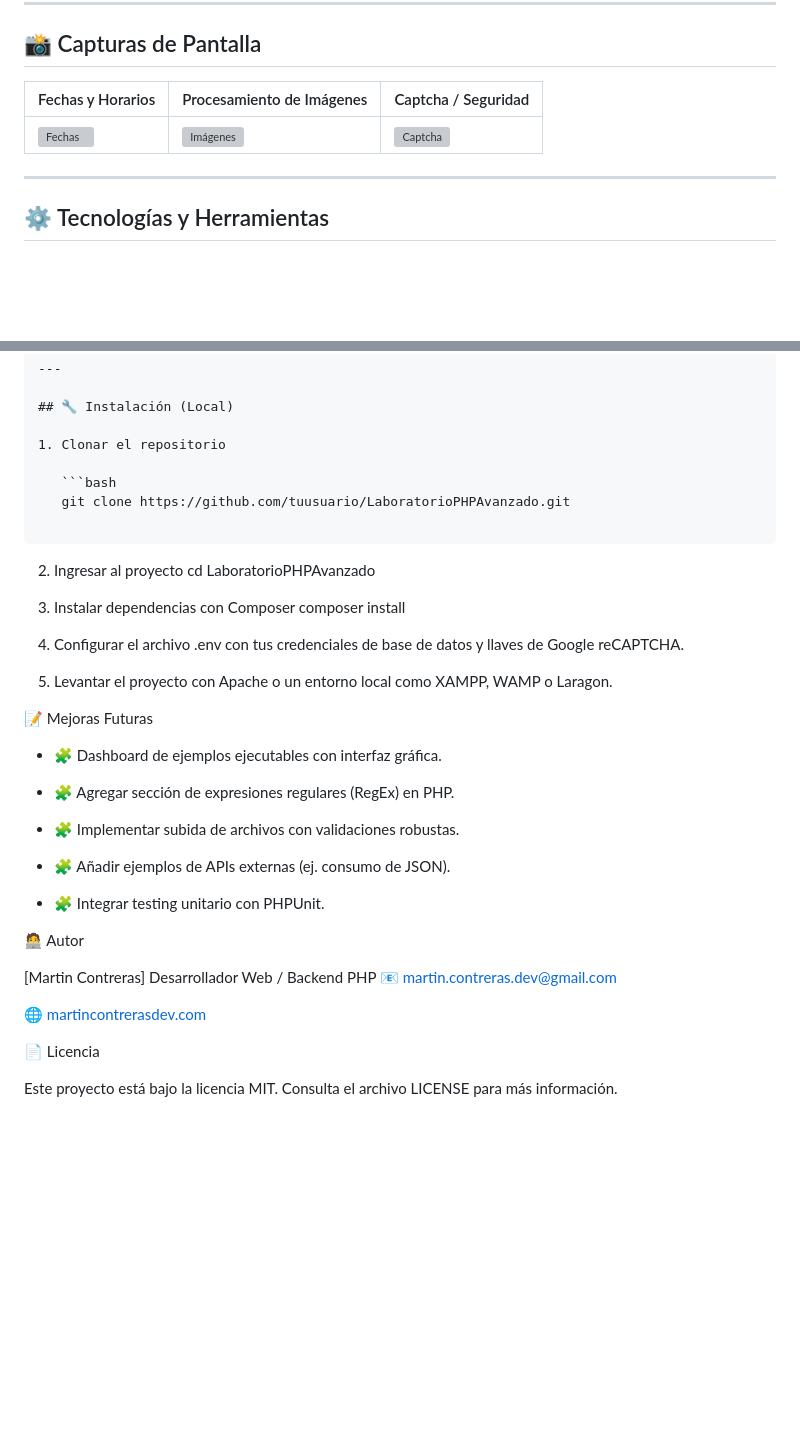
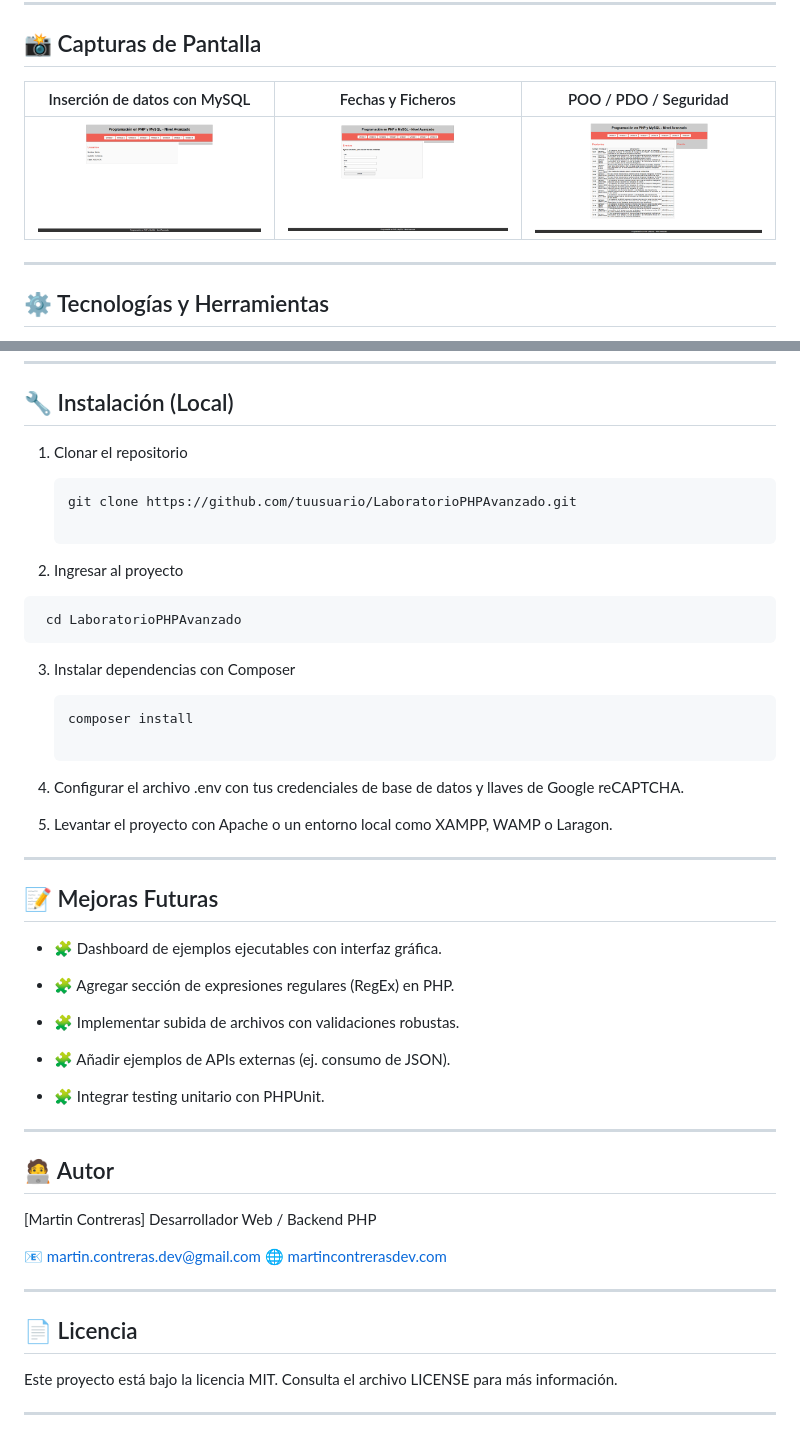
Before and after one commit to jahcr1/LaboratorioPHPAvanzado, a Markdown page: readme.md, 2 parts joined by grey strips. Drawn GitHub-style; blank space fills up the shorter version; grey boxes are pictures that could not be loaded.

Commit message:
New Readme

````diff
--- a/readme.md
+++ b/readme.md
@@ -7,9 +7,9 @@ Este laboratorio está pensado como una **base de estudio y referencia** para de
 
 ## 📸 Capturas de Pantalla
 
-| Fechas y Horarios                   | Procesamiento de Imágenes               | Captcha / Seguridad                   |
-| ----------------------------------- | --------------------------------------- | ------------------------------------- |
-| ![Fechas](./screenshots/fechas.png) | ![Imágenes](./screenshots/imagenes.png) | ![Captcha](./screenshots/captcha.png) |
+| Inserción de datos con MySQL            | Fechas y Ficheros                            | POO / PDO / Seguridad                   |
+| --------------------------------------- | -------------------------------------------- | ------------------------------------- |
+| ![Imágenes](./screenshots/unidad1.png)  | ![Fechas](./screenshots/fechasyficheros.png) | ![PDO](./screenshots/datosconPOO.png) |
 
 ---
 
@@ -100,17 +103,21 @@ Este laboratorio está pensado como una **base de estudio y referencia** para de
    ```
 
 2. Ingresar al proyecto
+  ```bash
    cd LaboratorioPHPAvanzado
+  ```
 
 3. Instalar dependencias con Composer
+   ```bash
    composer install
 
 4. Configurar el archivo .env con tus credenciales de base de datos y llaves de Google reCAPTCHA.
 
 5. Levantar el proyecto con Apache o un entorno local como XAMPP, WAMP o Laragon.
 
+---
 
-📝  Mejoras Futuras
+## 📝  Mejoras Futuras
 
 - 🧩 Dashboard de ejemplos ejecutables con interfaz gráfica.
 
@@ -122,14 +129,20 @@ Este laboratorio está pensado como una **base de estudio y referencia** para de
 
 - 🧩 Integrar testing unitario con PHPUnit.
 
-🧑‍💻 Autor
+---
+
+## 🧑‍💻 Autor
 
 [Martin Contreras]
-Desarrollador Web / Backend PHP
-📧 martin.contreras.dev@gmail.com
+  Desarrollador Web / Backend PHP
 
-🌐 [martincontrerasdev.com](https://martincontrerasdev.com/)
+  📧 martin.contreras.dev@gmail.com
+  🌐 [martincontrerasdev.com](https://martincontrerasdev.com/)
 
-📄 Licencia
+---
 
-Este proyecto está bajo la licencia MIT. Consulta el archivo LICENSE para más información.
+## 📄 Licencia
+
+  Este proyecto está bajo la licencia MIT. Consulta el archivo LICENSE para más información.
+
+---
````
Also changed, not shown: other parts of readme.md (+3 -0 lines).
